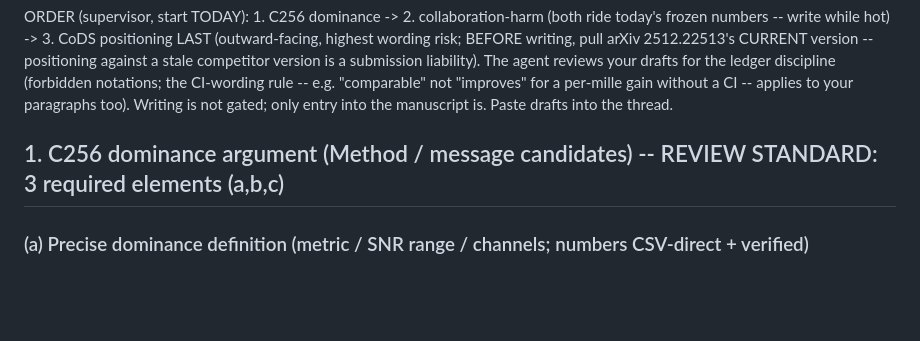
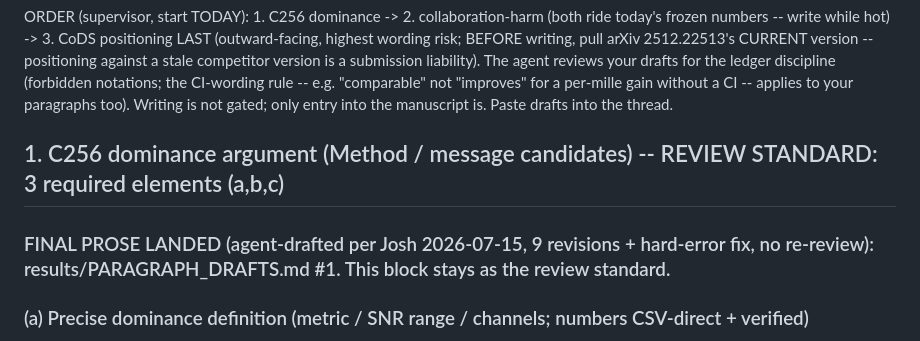
Before and after one commit to pyyue9836/ca-tosg, a Markdown page: paper1/results/JOSH_PARAGRAPHS.md, the part around the change. GitHub-like rendering; blank space fills up the shorter version.

```diff
--- a/paper1/results/JOSH_PARAGRAPHS.md
+++ b/paper1/results/JOSH_PARAGRAPHS.md
@@ -12,6 +12,7 @@ CI-wording rule -- e.g. "comparable" not "improves" for a per-mille gain without
 paragraphs too). Writing is not gated; only entry into the manuscript is. Paste drafts into the thread.
 
 ## 1. C256 dominance argument (Method / message candidates) -- REVIEW STANDARD: 3 required elements (a,b,c)
+### FINAL PROSE LANDED (agent-drafted per Josh 2026-07-15, 9 revisions + hard-error fix, no re-review): results/PARAGRAPH_DRAFTS.md #1. This block stays as the review standard.
 ### (a) Precise dominance definition (metric / SNR range / channels; numbers CSV-direct + verified)
 SYMBOL BINDING + IDENTITY DOMAIN (source note, put in the paragraph -- supervisor: "nail the domain of
 validity, or max|err|=0 looks suspicious"): eff = effective F1 $= \mathrm{comp}(1-b) + \mathrm{ego}\,b$, the
```
Also changed, not shown: paper1/results/PARAGRAPH_DRAFTS.md (added, +55 -0 lines), paper1/results/PHASE_F_TEX_CHECKLIST.md (+13 -0 lines).
